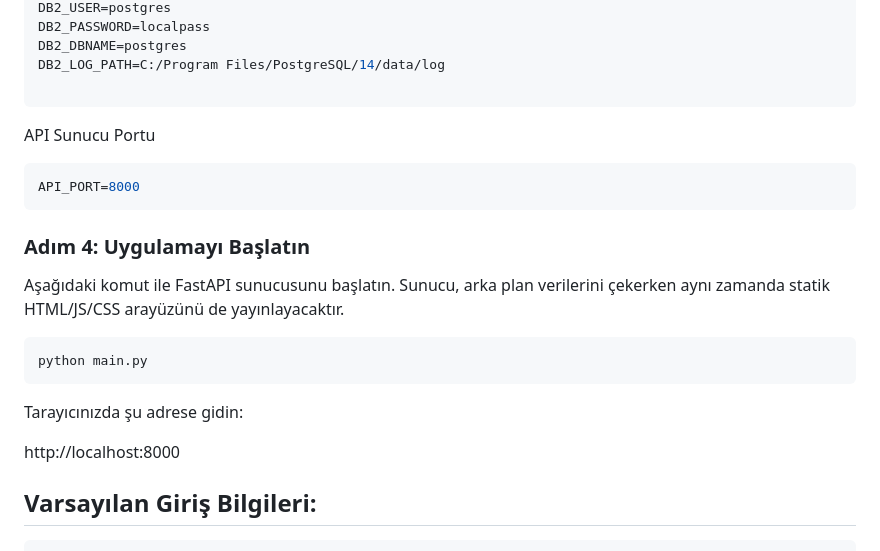
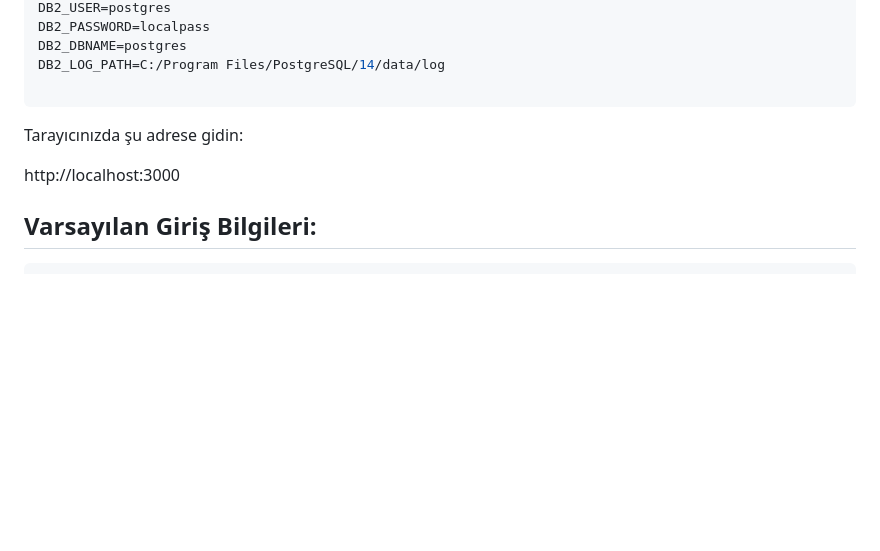
Before and after one commit to gkhnyknt/pg-intelligence, a Markdown page: README.md, the part around the change. Rendered like a GitHub page; blank space fills up the shorter version.

````diff
--- a/README.md
+++ b/README.md
@@ -72,22 +72,10 @@ DB2_LOG_PATH=C:/Program Files/PostgreSQL/14/data/log
 
 ```
 
-API Sunucu Portu
-
-```ini
-API_PORT=8000
-```
-
-### Adım 4: Uygulamayı Başlatın
-Aşağıdaki komut ile FastAPI sunucusunu başlatın. Sunucu, arka plan verilerini çekerken aynı zamanda statik HTML/JS/CSS arayüzünü de yayınlayacaktır.
-
-```bash
-python main.py
-```
 
 Tarayıcınızda şu adrese gidin:
 
-http://localhost:8000
+http://localhost:3000
 
 ## Varsayılan Giriş Bilgileri:
 
````
